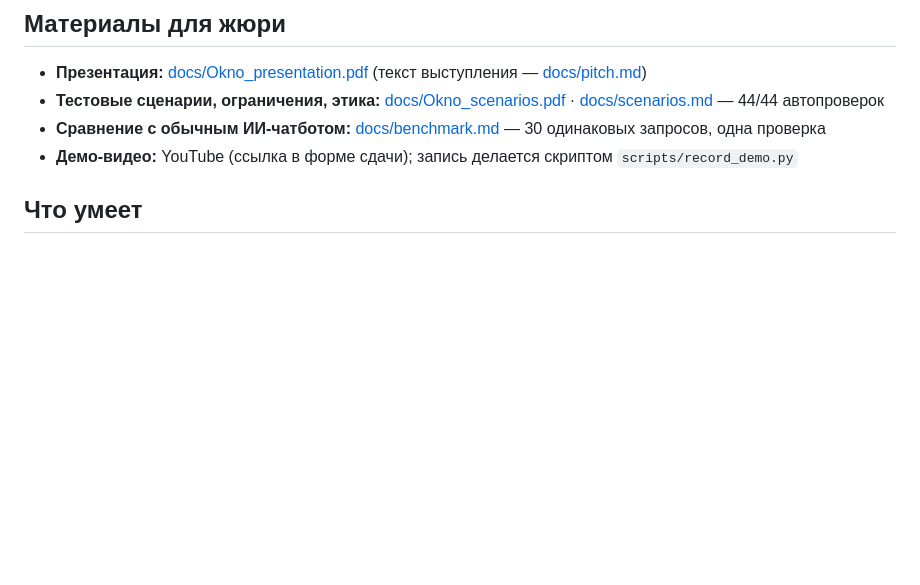
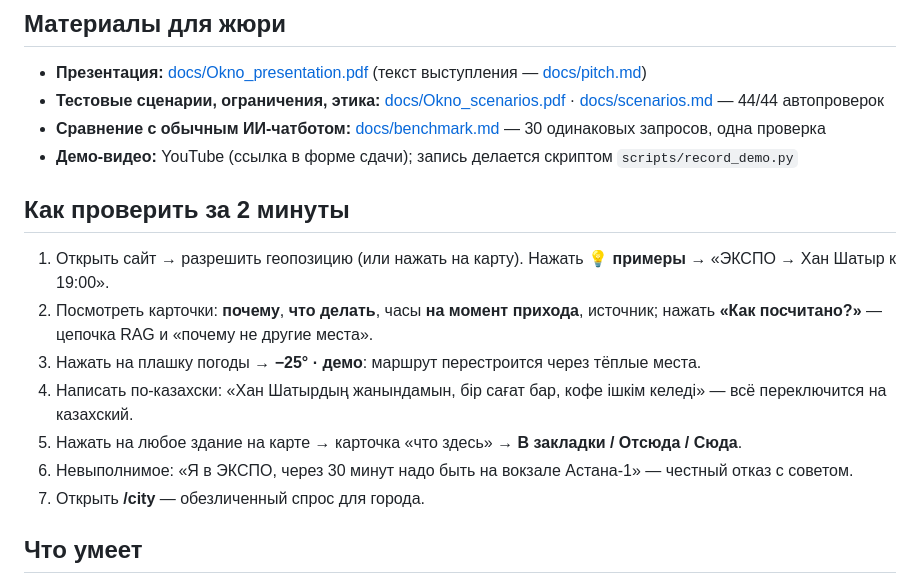
Before and after one commit to rsduv/okno-astana, a Markdown page: README.md, the part around the change. Rendered like a GitHub page; blank space fills up the shorter version.

Commit message:
README: 2-minute walkthrough for the jury

```diff
--- a/README.md
+++ b/README.md
@@ -22,6 +22,15 @@ Build with AI Hackathon (AITU × GDG Astana), трек **AI for Smart City**, к
 - **Тестовые сценарии, ограничения, этика:** [docs/Okno_scenarios.pdf](docs/Okno_scenarios.pdf) · [docs/scenarios.md](docs/scenarios.md) — 44/44 автопроверок
 - **Сравнение с обычным ИИ-чатботом:** [docs/benchmark.md](docs/benchmark.md) — 30 одинаковых запросов, одна проверка
 - **Демо-видео:** YouTube (ссылка в форме сдачи); запись делается скриптом `scripts/record_demo.py`
+
+## Как проверить за 2 минуты
+1. Открыть сайт → разрешить геопозицию (или нажать на карту). Нажать **💡 примеры** → «ЭКСПО → Хан Шатыр к 19:00».
+2. Посмотреть карточки: **почему**, **что делать**, часы **на момент прихода**, источник; нажать **«Как посчитано?»** — цепочка RAG и «почему не другие места».
+3. Нажать на плашку погоды → **−25° · демо**: маршрут перестроится через тёплые места.
+4. Написать по-казахски: «Хан Шатырдың жанындамын, бір сағат бар, кофе ішкім келеді» — всё переключится на казахский.
+5. Нажать на любое здание на карте → карточка «что здесь» → **В закладки / Отсюда / Сюда**.
+6. Невыполнимое: «Я в ЭКСПО, через 30 минут надо быть на вокзале Астана-1» — честный отказ с советом.
+7. Открыть **/city** — обезличенный спрос для города.
 
 ## Что умеет
 - **Окно A → Б или «есть час, потом обратно»** — 1–3 места по пути, запас до срока, полоса времени, маршрут на 3D-карте.
```
